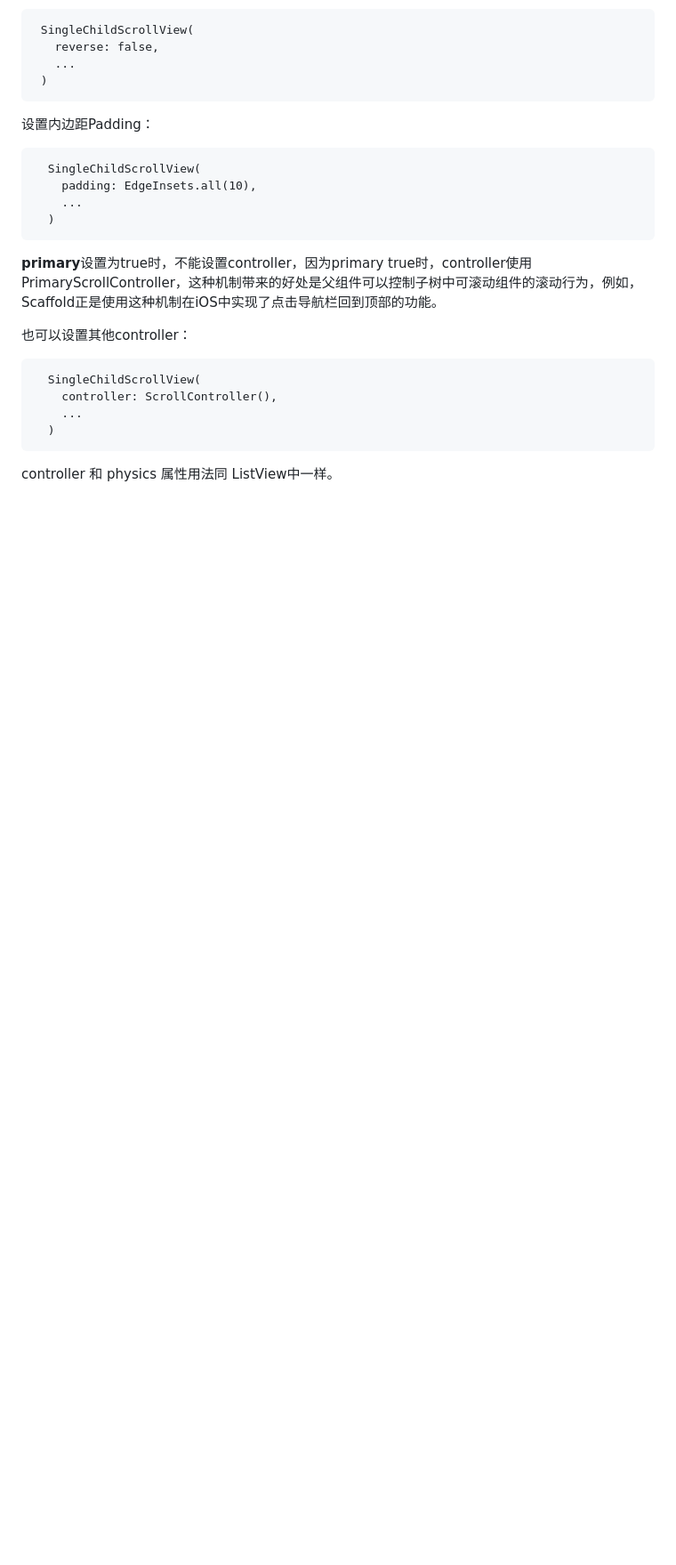
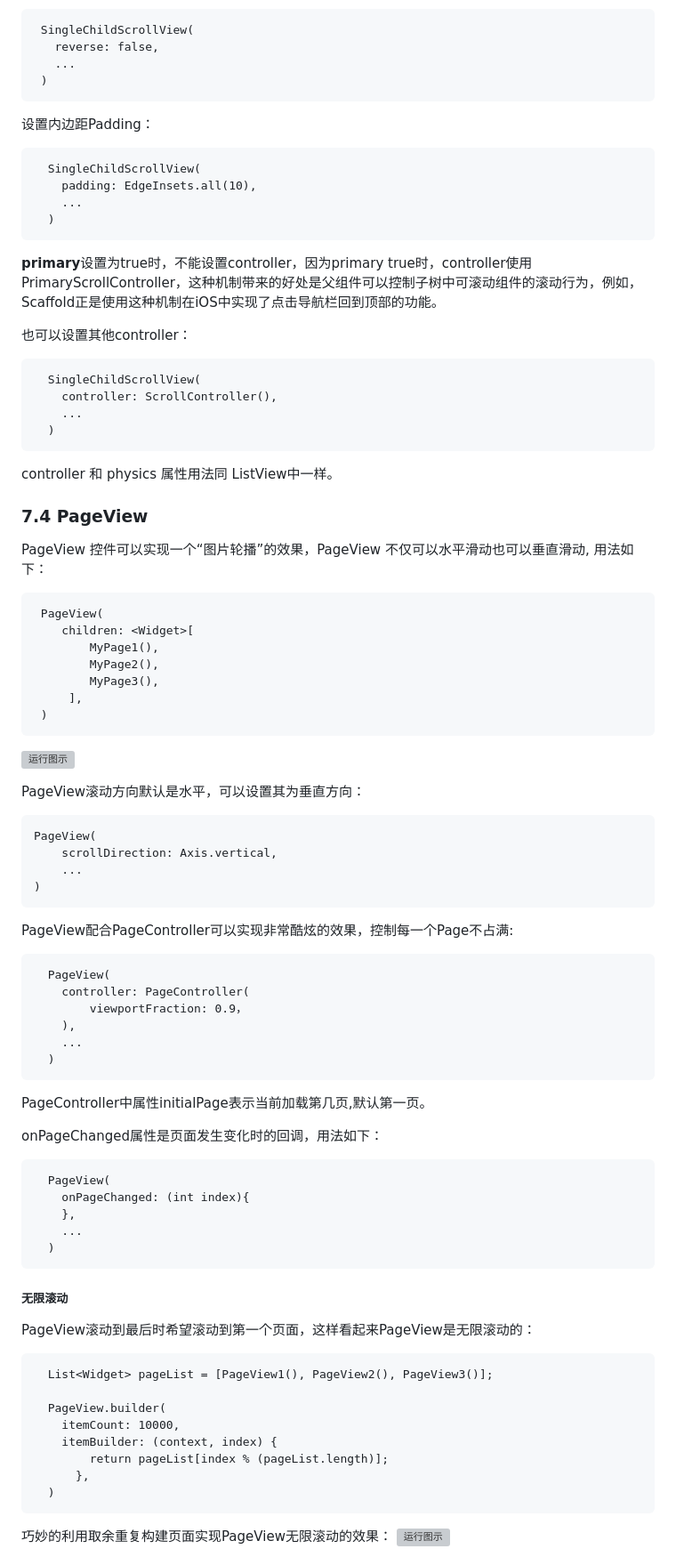
Before and after one commit to hykruntoahead/FlutterGraduateSchool, a Markdown page: README.md, the part around the change printed below. Shown: that part at 89% size. Drawn GitHub-style; blank space fills up the shorter version; grey boxes are pictures that could not be loaded.

````diff
--- a/README.md
+++ b/README.md
@@ -3191,3 +3191,59 @@ reverse参数表示反转滚动方向，并不是有垂直转为水平，而是
   )
 ```
 controller 和 physics 属性用法同 ListView中一样。
+
+### 7.4 PageView
+PageView 控件可以实现一个“图片轮播”的效果，PageView 不仅可以水平滑动也可以垂直滑动,
+用法如下：
+```
+ PageView(
+ 	children: <Widget>[
+ 		MyPage1(),
+ 		MyPage2(),
+ 		MyPage3(),
+     ],
+ )
+```
+![运行图示](https://github.com/hykruntoahead/FlutterGraduateSchool/blob/master/rmd_img/pageview_1.png)
+
+PageView滚动方向默认是水平，可以设置其为垂直方向：
+```
+PageView(
+	scrollDirection: Axis.vertical,
+	...
+)
+```
+PageView配合PageController可以实现非常酷炫的效果，控制每一个Page不占满:
+```
+  PageView(
+  	controller: PageController(
+  		viewportFraction: 0.9，
+  	),
+  	...
+  )
+```
+PageController中属性initialPage表示当前加载第几页,默认第一页。
+
+onPageChanged属性是页面发生变化时的回调，用法如下：
+```
+  PageView(
+  	onPageChanged: (int index){
+  	},
+  	...
+  )
+```
+##### 无限滚动
+PageView滚动到最后时希望滚动到第一个页面，这样看起来PageView是无限滚动的：
+```
+  List<Widget> pageList = [PageView1(), PageView2(), PageView3()];
+
+  PageView.builder(
+  	itemCount: 10000,
+  	itemBuilder: (context, index) {
+  		return pageList[index % (pageList.length)];
+      },
+  )
+```
+巧妙的利用取余重复构建页面实现PageView无限滚动的效果：
+![运行图示](https://github.com/hykruntoahead/FlutterGraduateSchool/blob/master/rmd_img/pageview_loop.png)
+
````
Also changed, not shown: other parts of README.md (+64 -0 lines), rmd_img/pageview_1.gif (added), rmd_img/pageview_dot.gif (added), rmd_img/pageview_loop.gif (added).
